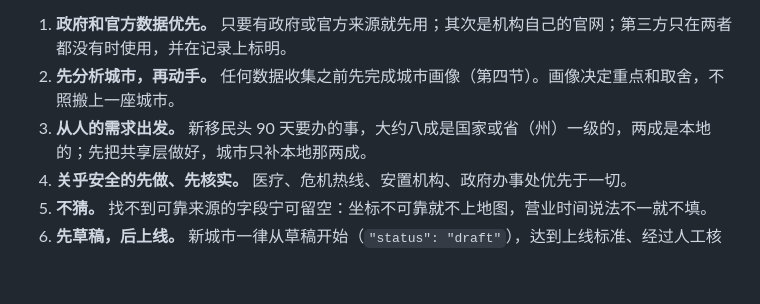
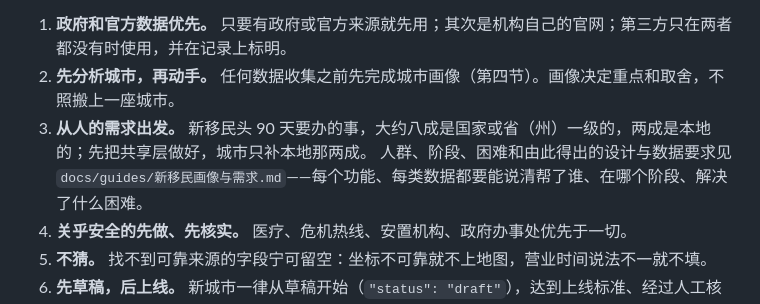
Before and after one commit to NEILXIANG/LifeServicesMap, a Markdown page: docs/guides/新城市扩展方法论与标准.md, the part around the change. Rendered like a GitHub page; blank space fills up the shorter version.

```diff
--- a/docs/guides/新城市扩展方法论与标准.md
+++ b/docs/guides/新城市扩展方法论与标准.md
@@ -17,6 +17,7 @@
 1. **政府和官方数据优先。** 只要有政府或官方来源就先用；其次是机构自己的官网；第三方只在两者都没有时使用，并在记录上标明。
 2. **先分析城市，再动手。** 任何数据收集之前先完成城市画像（第四节）。画像决定重点和取舍，不照搬上一座城市。
 3. **从人的需求出发。** 新移民头 90 天要办的事，大约八成是国家或省（州）一级的，两成是本地的；先把共享层做好，城市只补本地那两成。
+   人群、阶段、困难和由此得出的设计与数据要求见 `docs/guides/新移民画像与需求.md`——每个功能、每类数据都要能说清帮了谁、在哪个阶段、解决了什么困难。
 4. **关乎安全的先做、先核实。** 医疗、危机热线、安置机构、政府办事处优先于一切。
 5. **不猜。** 找不到可靠来源的字段宁可留空：坐标不可靠就不上地图，营业时间说法不一就不填。
 6. **先草稿，后上线。** 新城市一律从草稿开始（`"status": "draft"`），达到上线标准、经过人工核实才部署。
```
Also changed, not shown: docs/guides/新移民画像与需求.md (added, +111 -0 lines).
